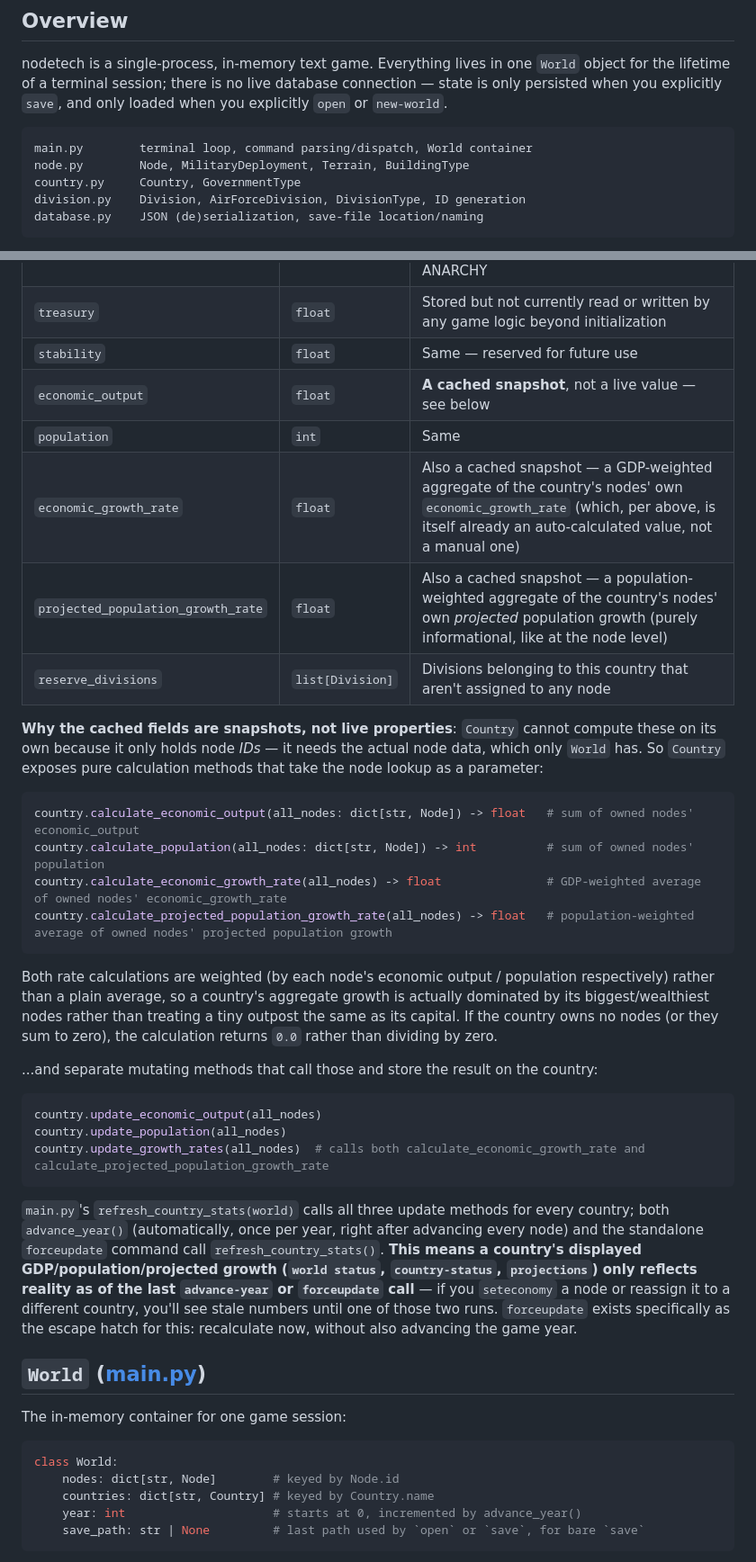
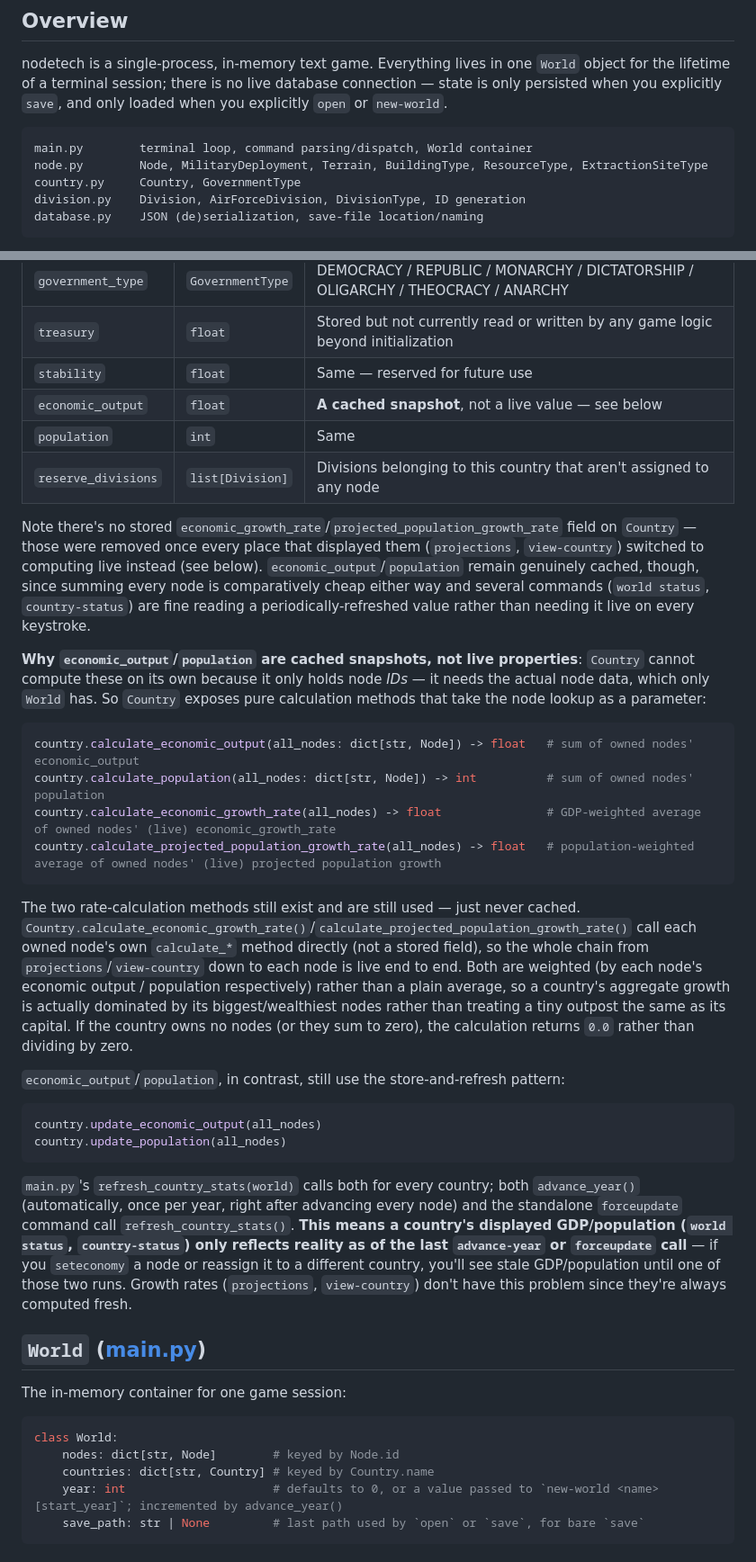
Before and after one commit to sanguinius-exe/nodetech, a Markdown page: ARCHITECTURE.md, 2 parts joined by grey strips. Shown at 90% size. Rendered like a GitHub page.

````diff
--- a/ARCHITECTURE.md
+++ b/ARCHITECTURE.md
@@ -8,7 +8,7 @@ nodetech is a single-process, in-memory text game. Everything lives in one `Worl
 
 ```
 main.py        terminal loop, command parsing/dispatch, World container
-node.py        Node, MilitaryDeployment, Terrain, BuildingType
+node.py        Node, MilitaryDeployment, Terrain, BuildingType, ResourceType, ExtractionSiteType
 country.py     Country, GovernmentType
 division.py    Division, AirForceDivision, DivisionType, ID generation
 database.py    JSON (de)serialization, save-file location/naming
@@ -135,30 +153,29 @@ Growth compounds once per call; it does not know about the calendar, only about
 | `stability` | `float` | Same — reserved for future use |
 | `economic_output` | `float` | **A cached snapshot**, not a live value — see below |
 | `population` | `int` | Same |
-| `economic_growth_rate` | `float` | Also a cached snapshot — a GDP-weighted aggregate of the country's nodes' own `economic_growth_rate` (which, per above, is itself already an auto-calculated value, not a manual one) |
-| `projected_population_growth_rate` | `float` | Also a cached snapshot — a population-weighted aggregate of the country's nodes' own *projected* population growth (purely informational, like at the node level) |
 | `reserve_divisions` | `list[Division]` | Divisions belonging to this country that aren't assigned to any node |
 
-**Why the cached fields are snapshots, not live properties**: `Country` cannot compute these on its own because it only holds node *IDs* — it needs the actual node data, which only `World` has. So `Country` exposes pure calculation methods that take the node lookup as a parameter:
+Note there's no stored `economic_growth_rate`/`projected_population_growth_rate` field on `Country` — those were removed once every place that displayed them (`projections`, `view-country`) switched to computing live instead (see below). `economic_output`/`population` remain genuinely cached, though, since summing every node is comparatively cheap either way and several commands (`world status`, `country-status`) are fine reading a periodically-refreshed value rather than needing it live on every keystroke.
+
+**Why `economic_output`/`population` are cached snapshots, not live properties**: `Country` cannot compute these on its own because it only holds node *IDs* — it needs the actual node data, which only `World` has. So `Country` exposes pure calculation methods that take the node lookup as a parameter:
 
 ```python
 country.calculate_economic_output(all_nodes: dict[str, Node]) -> float   # sum of owned nodes' economic_output
 country.calculate_population(all_nodes: dict[str, Node]) -> int          # sum of owned nodes' population
-country.calculate_economic_growth_rate(all_nodes) -> float               # GDP-weighted average of owned nodes' economic_growth_rate
-country.calculate_projected_population_growth_rate(all_nodes) -> float   # population-weighted average of owned nodes' projected population growth
+country.calculate_economic_growth_rate(all_nodes) -> float               # GDP-weighted average of owned nodes' (live) economic_growth_rate
+country.calculate_projected_population_growth_rate(all_nodes) -> float   # population-weighted average of owned nodes' (live) projected population growth
 ```
 
-Both rate calculations are weighted (by each node's economic output / population respectively) rather than a plain average, so a country's aggregate growth is actually dominated by its biggest/wealthiest nodes rather than treating a tiny outpost the same as its capital. If the country owns no nodes (or they sum to zero), the calculation returns `0.0` rather than dividing by zero.
+The two rate-calculation methods still exist and are still used — just never cached. `Country.calculate_economic_growth_rate()`/`calculate_projected_population_growth_rate()` call each owned node's own `calculate_*` method directly (not a stored field), so the whole chain from `projections`/`view-country` down to each node is live end to end. Both are weighted (by each node's economic output / population respectively) rather than a plain average, so a country's aggregate growth is actually dominated by its biggest/wealthiest nodes rather than treating a tiny outpost the same as its capital. If the country owns no nodes (or they sum to zero), the calculation returns `0.0` rather than dividing by zero.
 
-...and separate mutating methods that call those and store the result on the country:
+`economic_output`/`population`, in contrast, still use the store-and-refresh pattern:
 
 ```python
 country.update_economic_output(all_nodes)
 country.update_population(all_nodes)
-country.update_growth_rates(all_nodes)  # calls both calculate_economic_growth_rate and calculate_projected_population_growth_rate
 ```
 
-`main.py`'s `refresh_country_stats(world)` calls all three update methods for every country; both `advance_year()` (automatically, once per year, right after advancing every node) and the standalone `forceupdate` command call `refresh_country_stats()`. **This means a country's displayed GDP/population/projected growth (`world status`, `country-status`, `projections`) only reflects reality as of the last `advance-year` or `forceupdate` call** — if you `seteconomy` a node or reassign it to a different country, you'll see stale numbers until one of those two runs. `forceupdate` exists specifically as the escape hatch for this: recalculate now, without also advancing the game year.
+`main.py`'s `refresh_country_stats(world)` calls both for every country; both `advance_year()` (automatically, once per year, right after advancing every node) and the standalone `forceupdate` command call `refresh_country_stats()`. **This means a country's displayed GDP/population (`world status`, `country-status`) only reflects reality as of the last `advance-year` or `forceupdate` call** — if you `seteconomy` a node or reassign it to a different country, you'll see stale GDP/population until one of those two runs. Growth rates (`projections`, `view-country`) don't have this problem since they're always computed fresh.
 
 ## `World` ([main.py](main.py))
 
@@ -168,7 +185,7 @@ The in-memory container for one game session:
 class World:
     nodes: dict[str, Node]        # keyed by Node.id
     countries: dict[str, Country] # keyed by Country.name
-    year: int                     # starts at 0, incremented by advance_year()
+    year: int                     # defaults to 0, or a value passed to `new-world <name> [start_year]`; incremented by advance_year()
     save_path: str | None         # last path used by `open` or `save`, for bare `save`
 ```
 
````
Also changed, not shown: other parts of ARCHITECTURE.md (+29 -9 lines), README.md (+36 -28 lines).
